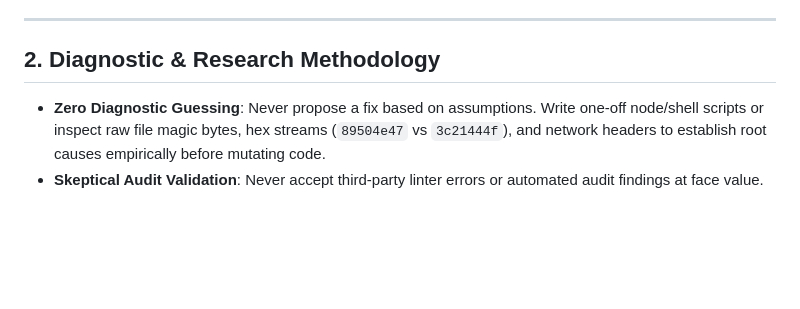
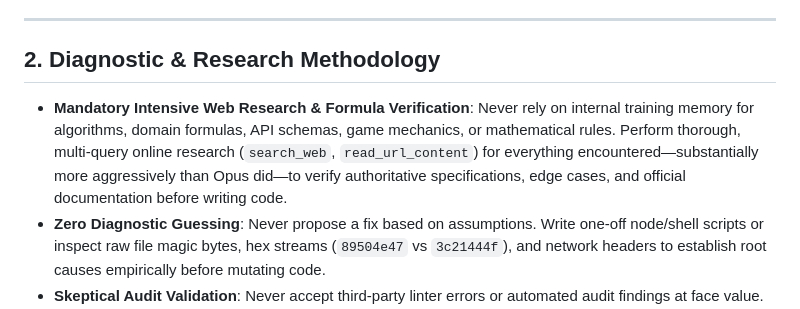
Before and after one commit to Oxazite/ec, a Markdown page: AGENTS.md, the part around the change. GitHub-like rendering; blank space fills up the shorter version.

Commit message:
docs: add mandatory intensive web research requirement to AGENTS.md

```diff
--- a/AGENTS.md
+++ b/AGENTS.md
@@ -17,6 +17,7 @@
 ---
 
 ## 2. Diagnostic & Research Methodology
+- **Mandatory Intensive Web Research & Formula Verification**: Never rely on internal training memory for algorithms, domain formulas, API schemas, game mechanics, or mathematical rules. Perform thorough, multi-query online research (`search_web`, `read_url_content`) for everything encountered—substantially more aggressively than Opus did—to verify authoritative specifications, edge cases, and official documentation before writing code.
 - **Zero Diagnostic Guessing**: Never propose a fix based on assumptions. Write one-off node/shell scripts or inspect raw file magic bytes, hex streams (`89504e47` vs `3c21444f`), and network headers to establish root causes empirically before mutating code.
 - **Skeptical Audit Validation**: Never accept third-party linter errors or automated audit findings at face value. Always cross-reference flagged errors against authoritative specifications (e.g. Minecraft Wiki mechanics, MediaWiki API schemas, language specs) before modifying source code.
 
```
